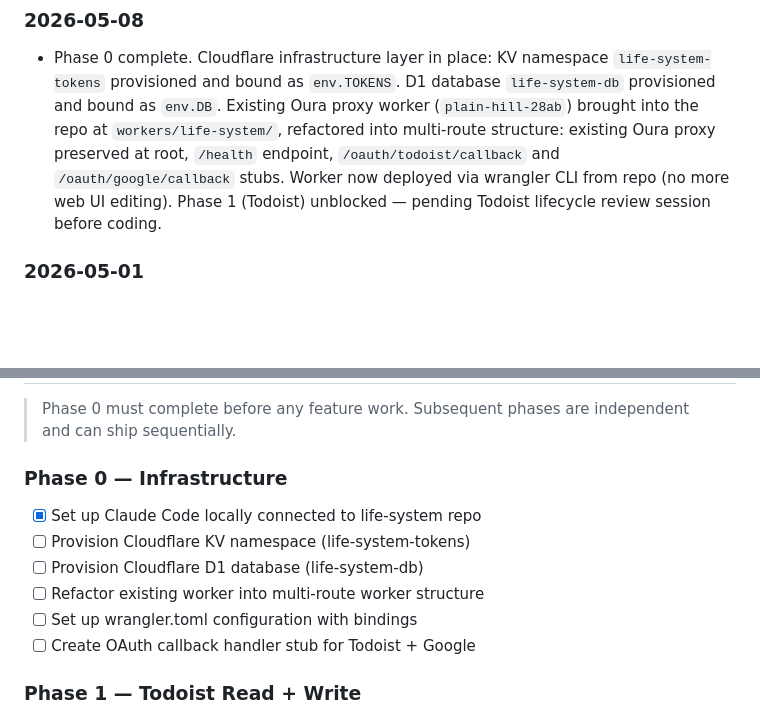
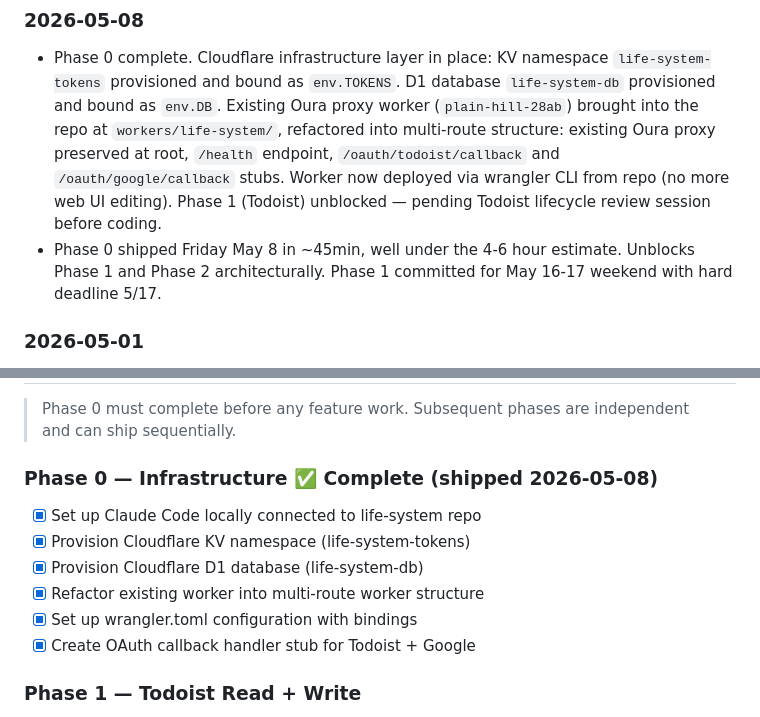
Before and after one commit to mjtharp2/life-system, a Markdown page: system_architecture.md, 2 parts joined by grey strips. Rendered like a GitHub page; blank space fills up the shorter version.

Commit message:
Mark Phase 0 complete, log shipping milestone
Co-Authored-By: Claude Opus 4.7 (1M context) <noreply@anthropic.com>

```diff
--- a/system_architecture.md
+++ b/system_architecture.md
@@ -26,6 +26,7 @@ Newest entries at top. Log meaningful timing changes, scope shifts, and external
 
 ### 2026-05-08
 - Phase 0 complete. Cloudflare infrastructure layer in place: KV namespace `life-system-tokens` provisioned and bound as `env.TOKENS`. D1 database `life-system-db` provisioned and bound as `env.DB`. Existing Oura proxy worker (`plain-hill-28ab`) brought into the repo at `workers/life-system/`, refactored into multi-route structure: existing Oura proxy preserved at root, `/health` endpoint, `/oauth/todoist/callback` and `/oauth/google/callback` stubs. Worker now deployed via wrangler CLI from repo (no more web UI editing). Phase 1 (Todoist) unblocked — pending Todoist lifecycle review session before coding.
+- Phase 0 shipped Friday May 8 in ~45min, well under the 4-6 hour estimate. Unblocks Phase 1 and Phase 2 architecturally. Phase 1 committed for May 16-17 weekend with hard deadline 5/17.
 
 ### 2026-05-01
 - Phase 0 timing updated: scheduled for vacation week (May 7-11), where 4-6 hour focus blocks are realistic. Prior plan was the May 2-3 weekend; vacation work-windows are a better fit given two full-time nannies covering family time.
@@ -255,14 +256,14 @@ Recurring weekly, no separate tracking needed.
 
 > Phase 0 must complete before any feature work. Subsequent phases are independent and can ship sequentially.
 
-### Phase 0 — Infrastructure
+### Phase 0 — Infrastructure ✅ Complete (shipped 2026-05-08)
 
 - [x] Set up Claude Code locally connected to life-system repo
-- [ ] Provision Cloudflare KV namespace (life-system-tokens)
-- [ ] Provision Cloudflare D1 database (life-system-db)
-- [ ] Refactor existing worker into multi-route worker structure
-- [ ] Set up wrangler.toml configuration with bindings
-- [ ] Create OAuth callback handler stub for Todoist + Google
+- [x] Provision Cloudflare KV namespace (life-system-tokens)
+- [x] Provision Cloudflare D1 database (life-system-db)
+- [x] Refactor existing worker into multi-route worker structure
+- [x] Set up wrangler.toml configuration with bindings
+- [x] Create OAuth callback handler stub for Todoist + Google
 
 ### Phase 1 — Todoist Read + Write
 
```
